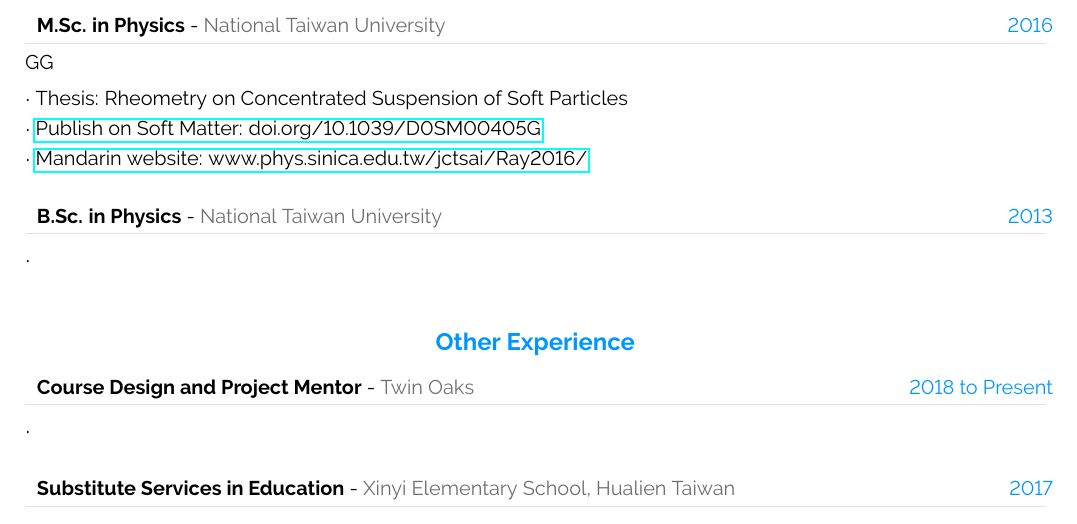
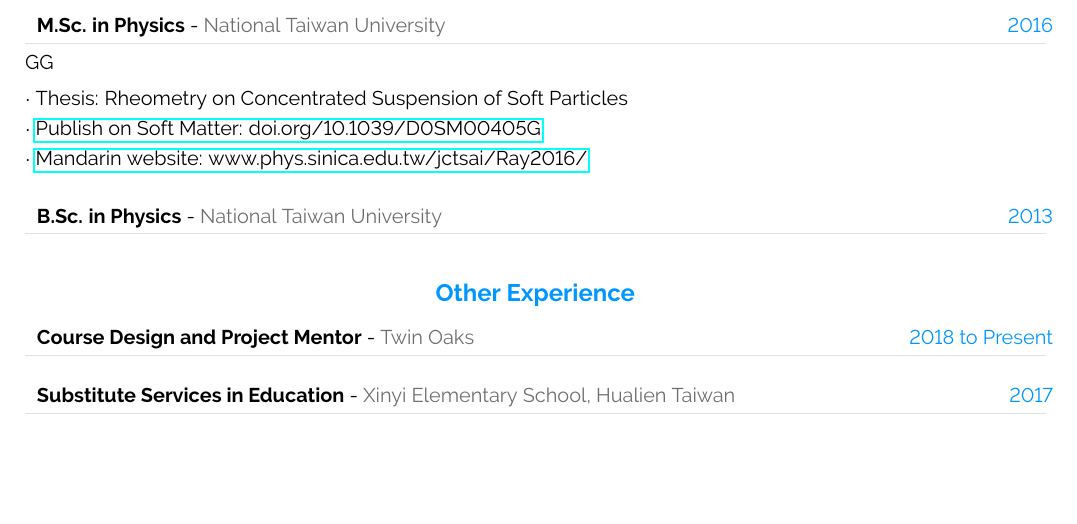
Before and after one commit to MingRuey/mingruey.github.io, a LaTeX CV (Resume-EN/resume.tex): part of the page, cut so that both start at the same text, the shorter picture padded with empty space. Compiled offline with pdfLaTeX.

Commit message:
Make item list optional in cvevent

```diff
--- a/Resume-EN/resume.tex
+++ b/Resume-EN/resume.tex
@@ -250,12 +250,15 @@
 
 \vspace{-8pt}
 \textcolor{softcol}{\hrule}
+
 \vspace{6pt}{#4}
 \vspace{6pt}
 
-	\foreach \desc in {#5}{
-		$\cdot$ \desc\\[3pt]
-	}
+\ifthenelse{\isempty{#5}}{}{
+    \foreach \desc in {#5}{
+        $\cdot$ \desc\\[3pt]
+    }%
+}
 
 \vspace{3pt}
 }
```
